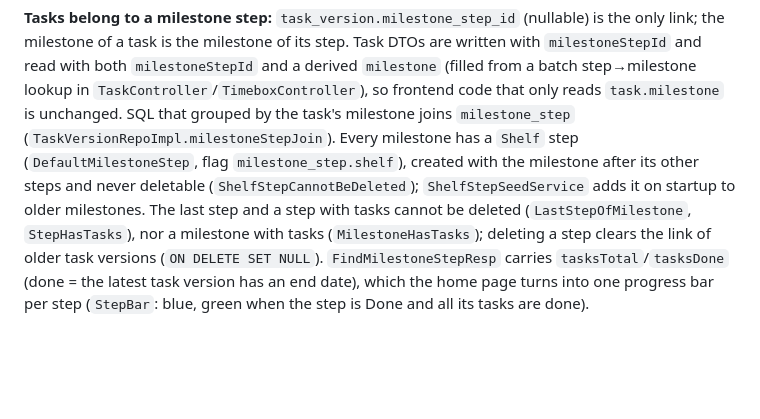
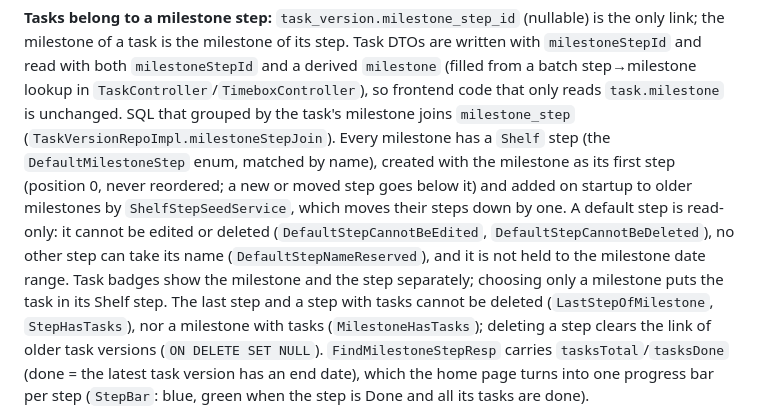
Before and after one commit to MirkoManojlovic/togger, a Markdown page: CLAUDE.md, the part around the change. Rendered like a GitHub page; blank space fills up the shorter version.

Commit message:
docs(project): document the read-only Shelf step
Co-Authored-By: Claude Sonnet 5.5 <noreply@anthropic.com>

```diff
--- a/CLAUDE.md
+++ b/CLAUDE.md
@@ -199,9 +199,12 @@ name (the defaults), and `ExportContentKey` matches them by content for the impo
 is the milestone of its step. Task DTOs are written with `milestoneStepId` and read with both `milestoneStepId` and a
 derived `milestone` (filled from a batch step→milestone lookup in `TaskController`/`TimeboxController`), so frontend code
 that only reads `task.milestone` is unchanged. SQL that grouped by the task's milestone joins `milestone_step`
-(`TaskVersionRepoImpl.milestoneStepJoin`). Every milestone has a `Shelf` step (`DefaultMilestoneStep`, flag `milestone_step.shelf`), created with the milestone after
-its other steps and never deletable (`ShelfStepCannotBeDeleted`); `ShelfStepSeedService` adds it on startup to older
-milestones. The last step and a step with tasks cannot be deleted (`LastStepOfMilestone`, `StepHasTasks`), nor a
+(`TaskVersionRepoImpl.milestoneStepJoin`). Every milestone has a `Shelf` step (the `DefaultMilestoneStep` enum, matched by name), created with the milestone
+as its first step (position 0, never reordered; a new or moved step goes below it) and added on startup to older milestones by
+`ShelfStepSeedService`, which moves their steps down by one. A default step is read-only: it
+cannot be edited or deleted (`DefaultStepCannotBeEdited`, `DefaultStepCannotBeDeleted`), no other step can take its name
+(`DefaultStepNameReserved`), and it is not held to the milestone date range. Task badges show the milestone and the step
+separately; choosing only a milestone puts the task in its Shelf step. The last step and a step with tasks cannot be deleted (`LastStepOfMilestone`, `StepHasTasks`), nor a
 milestone with tasks (`MilestoneHasTasks`); deleting a step clears the link of older task versions (`ON DELETE SET NULL`).
 `FindMilestoneStepResp` carries `tasksTotal`/`tasksDone` (done = the latest task version has an end date), which the home
 page turns into one progress bar per step (`StepBar`: blue, green when the step is Done and all its tasks are done).
```
